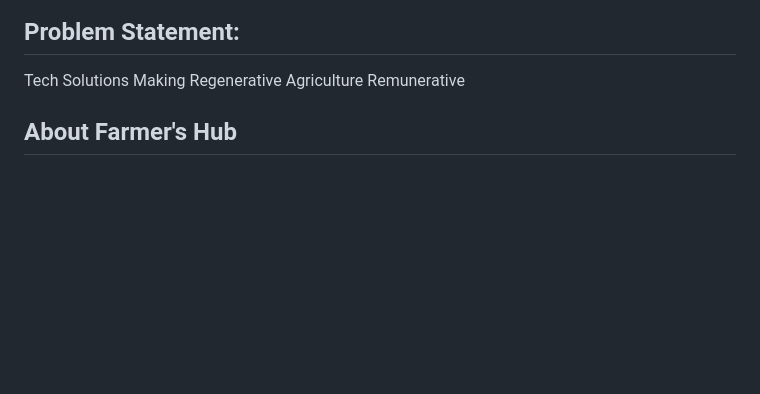
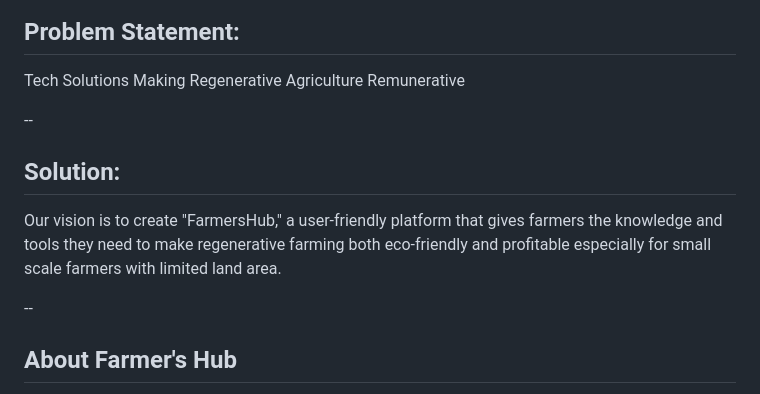
Before and after one commit to Nupurpusha/Agrisure-Greenathon, a Markdown page: README.md, the part around the change. Rendered like a GitHub page; blank space fills up the shorter version.

```diff
--- a/README.md
+++ b/README.md
@@ -9,6 +9,13 @@
 
 ## Problem Statement:
 Tech Solutions Making Regenerative Agriculture Remunerative
+
+--
+## Solution:
+Our vision is to create "FarmersHub," a user-friendly platform that gives farmers the knowledge and tools they need to make regenerative farming both eco-friendly and profitable especially for small scale farmers with limited land area.
+
+--
+
 
 ## About Farmer's Hub
  FarmersHub is a leading platform dedicated to helping farmers succeed
```
